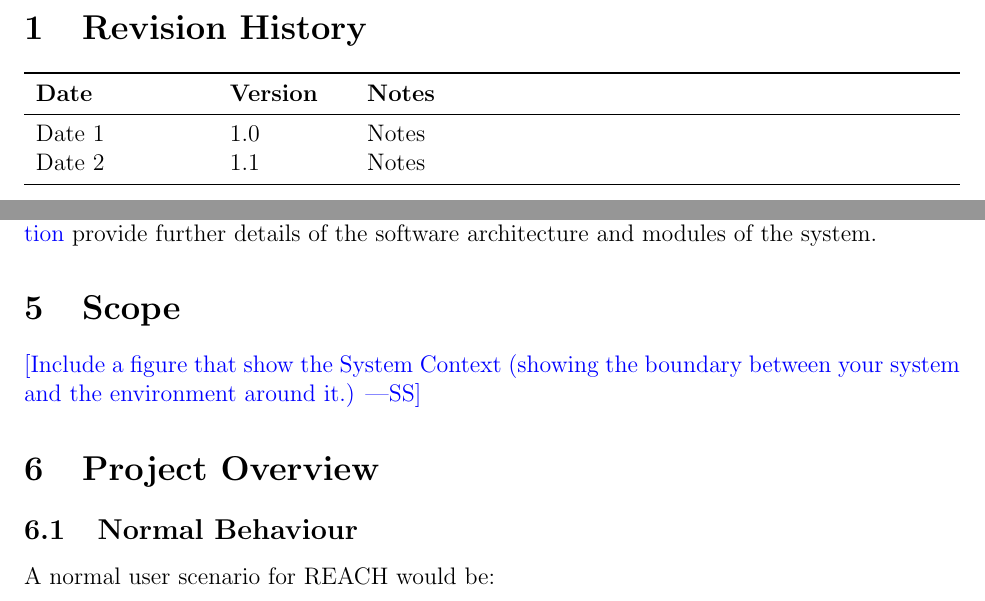
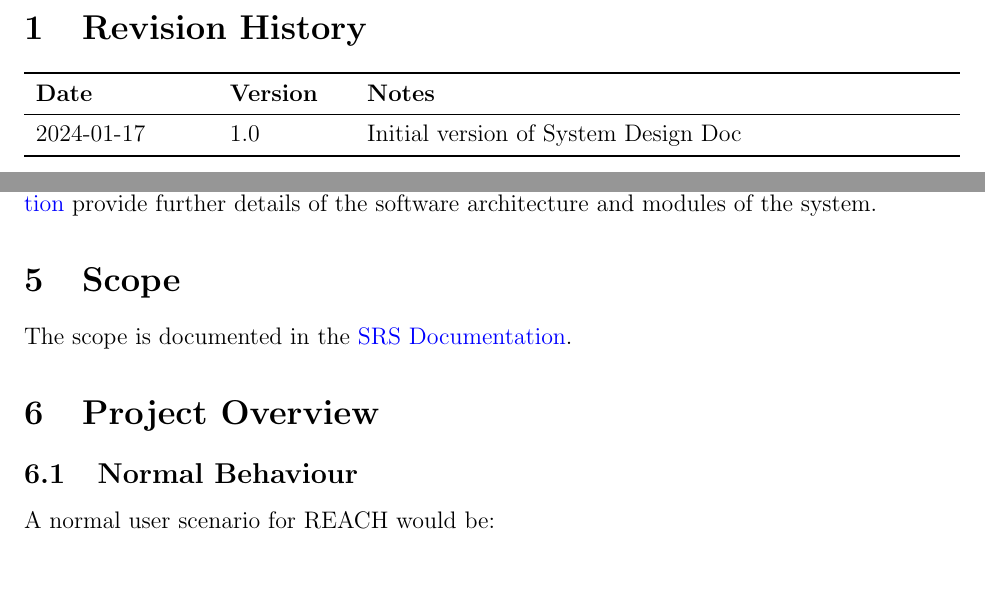
Before and after one commit to davimang/REACH, a LaTeX document (docs/Design/SystDesign/SystDes.tex): two parts of pages 2 and 6 of 15, joined at a grey line, cut so that both start at the same text, the shorter picture padded with empty space. Compiled offline with pdfLaTeX.

Commit message:
added systdes scope + small edits

```diff
--- a/docs/Design/SystDesign/SystDes.tex
+++ b/docs/Design/SystDesign/SystDes.tex
@@ -47,8 +47,7 @@
 \begin{tabularx}{\textwidth}{p{3cm}p{2cm}X}
 \toprule {\bf Date} & {\bf Version} & {\bf Notes}\\
 \midrule
-Date 1 & 1.0 & Notes\\
-Date 2 & 1.1 & Notes\\
+2024-01-17 & 1.0 & Initial version of System Design Doc\\
 \bottomrule
 \end{tabularx}
 
@@ -108,8 +108,7 @@ provide further details of the software architecture and modules of the system.
 
 \section{Scope}
 
-\wss{Include a figure that show the System Context (showing the boundary between
-your system and the environment around it.)}
+The scope is documented in the \href{https://github.com/davimang/REACH/blob/main/docs/SRS/SRS.pdf}{SRS Documentation}.
 
 \section{Project Overview}
 
```
Also changed, not shown: docs/Design/SystDesign/SystDes.pdf, docs/Design/SystDesign/SystDes.tex (1 more changed lines).
